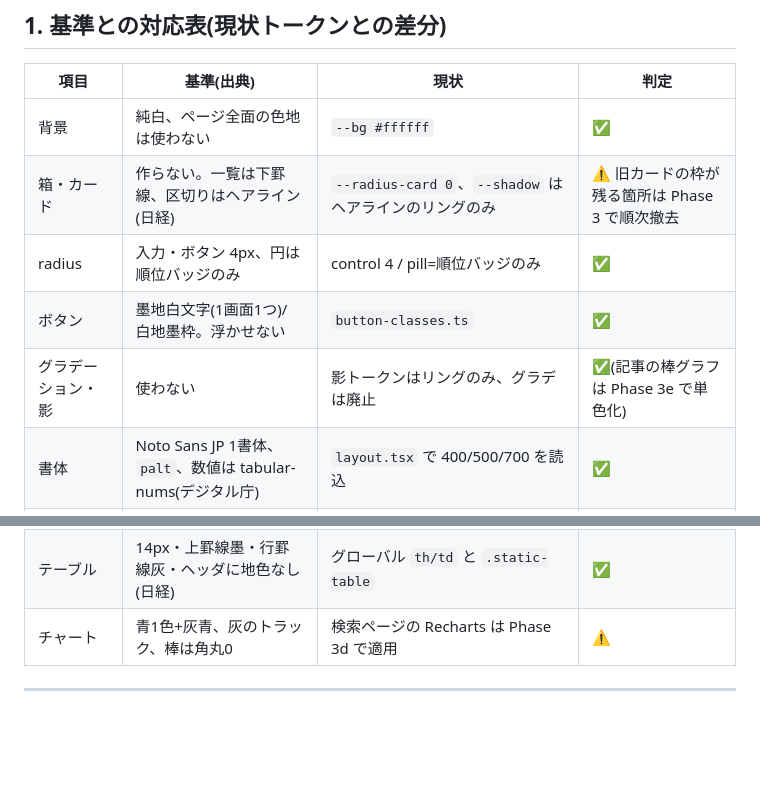
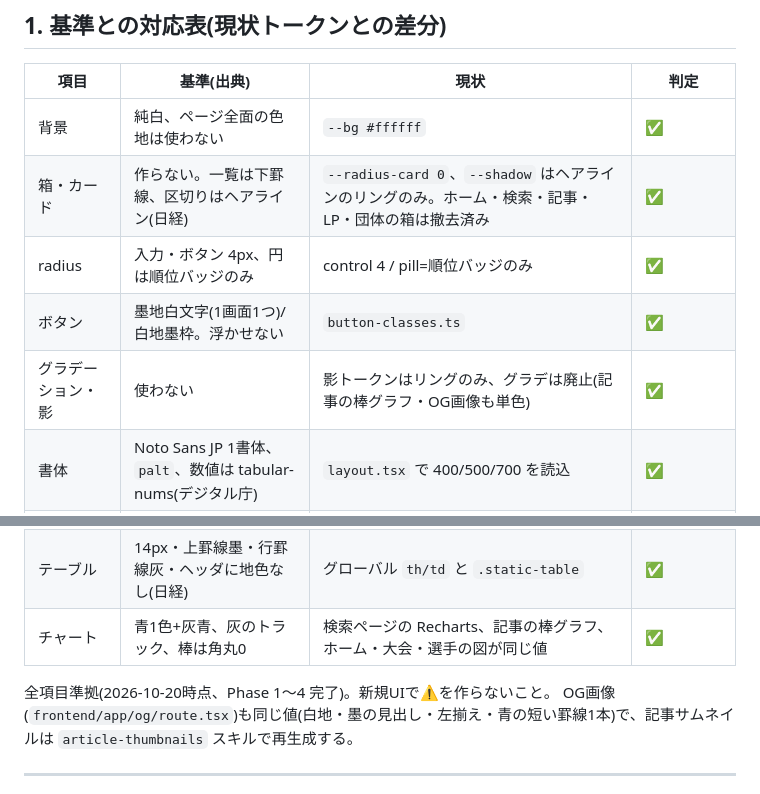
Before and after one commit to byson2562/rowing-api, a Markdown page: docs/design-rules.md, 2 parts joined by grey strips. GitHub-like rendering; blank space fills up the shorter version.

```diff
--- a/docs/design-rules.md
+++ b/docs/design-rules.md
@@ -20,10 +20,10 @@ UIを新規作成・変更するときは必ずこのルールに従う(適用
 | 項目 | 基準(出典) | 現状 | 判定 |
 |---|---|---|---|
 | 背景 | 純白、ページ全面の色地は使わない | `--bg #ffffff` | ✅ |
-| 箱・カード | 作らない。一覧は下罫線、区切りはヘアライン(日経) | `--radius-card 0`、`--shadow` はヘアラインのリングのみ | ⚠️ 旧カードの枠が残る箇所は Phase 3 で順次撤去 |
+| 箱・カード | 作らない。一覧は下罫線、区切りはヘアライン(日経) | `--radius-card 0`、`--shadow` はヘアラインのリングのみ。ホーム・検索・記事・LP・団体の箱は撤去済み | ✅ |
 | radius | 入力・ボタン 4px、円は順位バッジのみ | control 4 / pill=順位バッジのみ | ✅ |
 | ボタン | 墨地白文字(1画面1つ)/ 白地墨枠。浮かせない | `button-classes.ts` | ✅ |
-| グラデーション・影 | 使わない | 影トークンはリングのみ、グラデは廃止 | ✅(記事の棒グラフは Phase 3e で単色化) |
+| グラデーション・影 | 使わない | 影トークンはリングのみ、グラデは廃止(記事の棒グラフ・OG画像も単色) | ✅ |
 | 書体 | Noto Sans JP 1書体、`palt`、数値は tabular-nums(デジタル庁) | `layout.tsx` で 400/500/700 を読込 | ✅ |
 | 本文サイズ | 16px、長文行間1.95 | 16px / 1.95 | ✅ |
 | 最小文字 | 12px未満は図のラベルのみ(デジタル庁) | 図ラベル 11px | ✅ |
@@ -31,7 +31,10 @@ UIを新規作成・変更するときは必ずこのルールに従う(適用
 | 入力欄の高さ | 36-40px | 40px(小型34px) | ✅ |
 | フォーカス | `focus-visible` で2pxリング | `outline: 2px solid var(--primary)` | ✅ |
 | テーブル | 14px・上罫線墨・行罫線灰・ヘッダに地色なし(日経) | グローバル `th/td` と `.static-table` | ✅ |
-| チャート | 青1色+灰青、灰のトラック、棒は角丸0 | 検索ページの Recharts は Phase 3d で適用 | ⚠️ |
+| チャート | 青1色+灰青、灰のトラック、棒は角丸0 | 検索ページの Recharts、記事の棒グラフ、ホーム・大会・選手の図が同じ値 | ✅ |
+
+全項目準拠(2026-10-20時点、Phase 1〜4 完了)。新規UIで⚠️を作らないこと。
+OG画像(`frontend/app/og/route.tsx`)も同じ値(白地・墨の見出し・左揃え・青の短い罫線1本)で、記事サムネイルは `article-thumbnails` スキルで再生成する。
 
 ---
 
```
Also changed, not shown: tasks/todo.md (+16 -2 lines).
